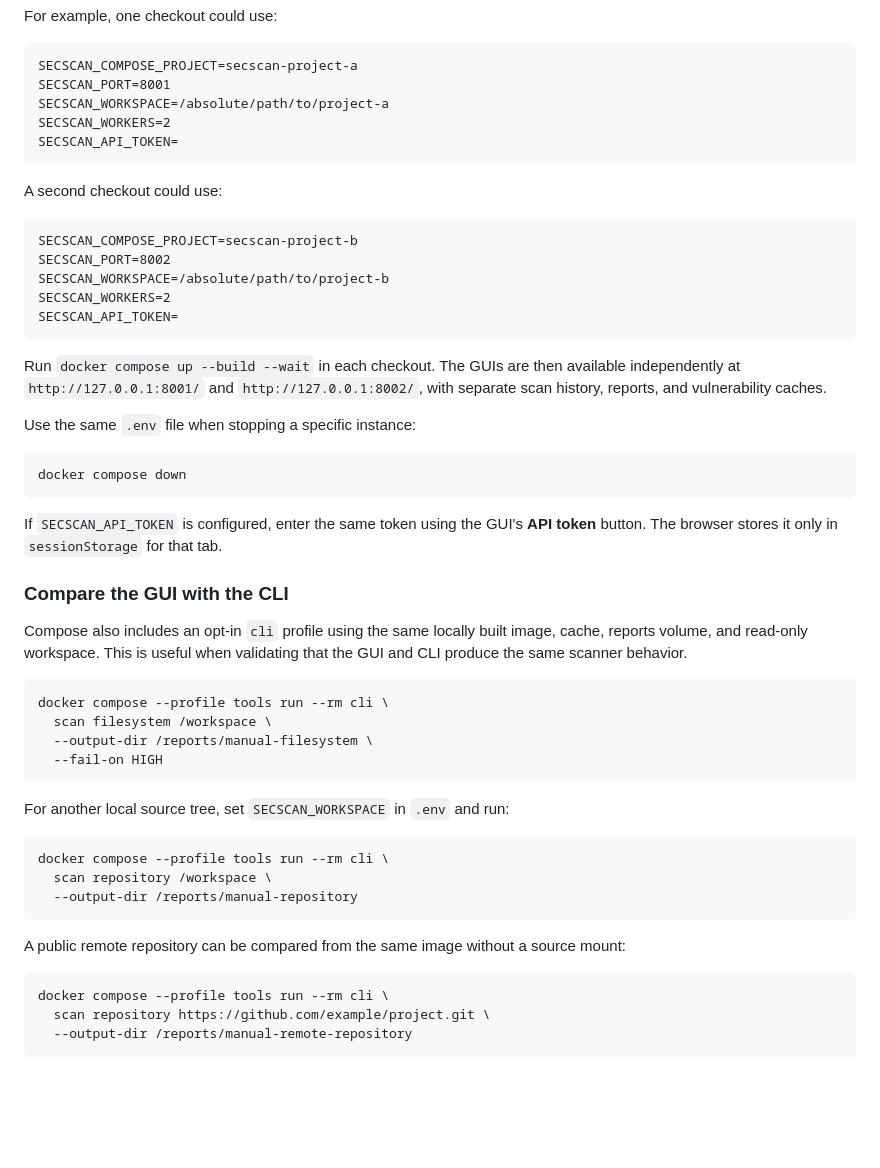
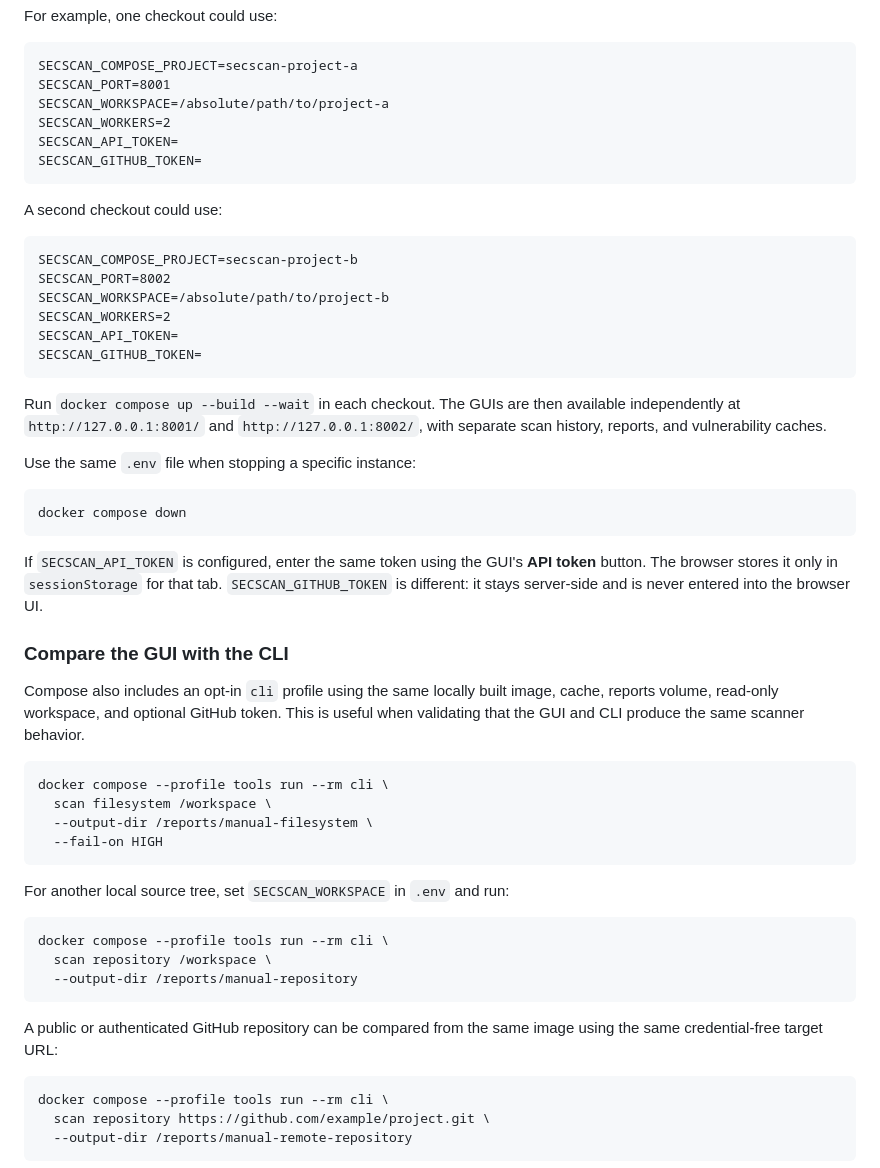
Before and after one commit to drakeg/secscan, a Markdown page: docs/WEB_UI.md, the part around one of its changes. Rendered like a GitHub page; blank space fills up the shorter version.

````diff
--- a/docs/WEB_UI.md
+++ b/docs/WEB_UI.md
@@ -70,6 +74,7 @@ SECSCAN_PORT=8001
 SECSCAN_WORKSPACE=/absolute/path/to/project-a
 SECSCAN_WORKERS=2
 SECSCAN_API_TOKEN=
+SECSCAN_GITHUB_TOKEN=
 ```
 
 A second checkout could use:
@@ -80,6 +85,7 @@ SECSCAN_PORT=8002
 SECSCAN_WORKSPACE=/absolute/path/to/project-b
 SECSCAN_WORKERS=2
 SECSCAN_API_TOKEN=
+SECSCAN_GITHUB_TOKEN=
 ```
 
 Run `docker compose up --build --wait` in each checkout. The GUIs are then available independently at `http://127.0.0.1:8001/` and `http://127.0.0.1:8002/`, with separate scan history, reports, and vulnerability caches.
@@ -90,11 +96,11 @@ Use the same `.env` file when stopping a specific instance:
 docker compose down
 ```
 
-If `SECSCAN_API_TOKEN` is configured, enter the same token using the GUI's **API token** button. The browser stores it only in `sessionStorage` for that tab.
+If `SECSCAN_API_TOKEN` is configured, enter the same token using the GUI's **API token** button. The browser stores it only in `sessionStorage` for that tab. `SECSCAN_GITHUB_TOKEN` is different: it stays server-side and is never entered into the browser UI.
 
 ### Compare the GUI with the CLI
 
-Compose also includes an opt-in `cli` profile using the same locally built image, cache, reports volume, and read-only workspace. This is useful when validating that the GUI and CLI produce the same scanner behavior.
+Compose also includes an opt-in `cli` profile using the same locally built image, cache, reports volume, read-only workspace, and optional GitHub token. This is useful when validating that the GUI and CLI produce the same scanner behavior.
 
 ```bash
 docker compose --profile tools run --rm cli \
@@ -111,7 +117,7 @@ docker compose --profile tools run --rm cli \
   --output-dir /reports/manual-repository
 ```
 
-A public remote repository can be compared from the same image without a source mount:
+A public or authenticated GitHub repository can be compared from the same image using the same credential-free target URL:
 
 ```bash
 docker compose --profile tools run --rm cli \
````
Also changed, not shown: other parts of docs/WEB_UI.md (+14 -9 lines).
